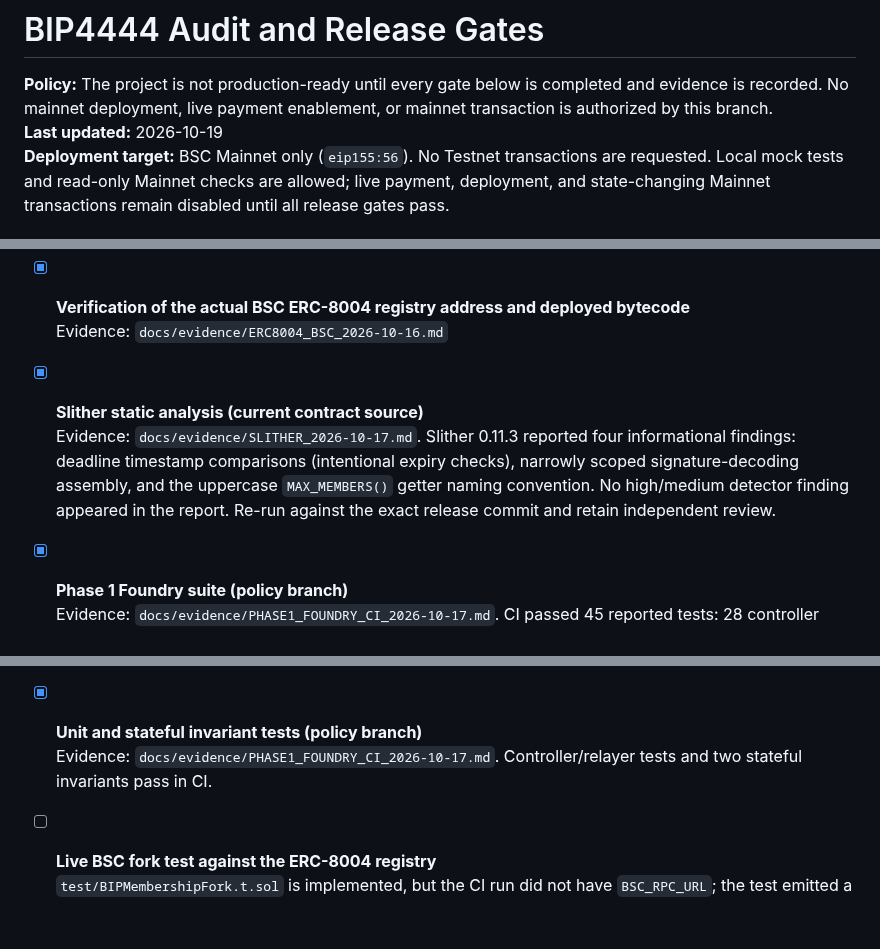
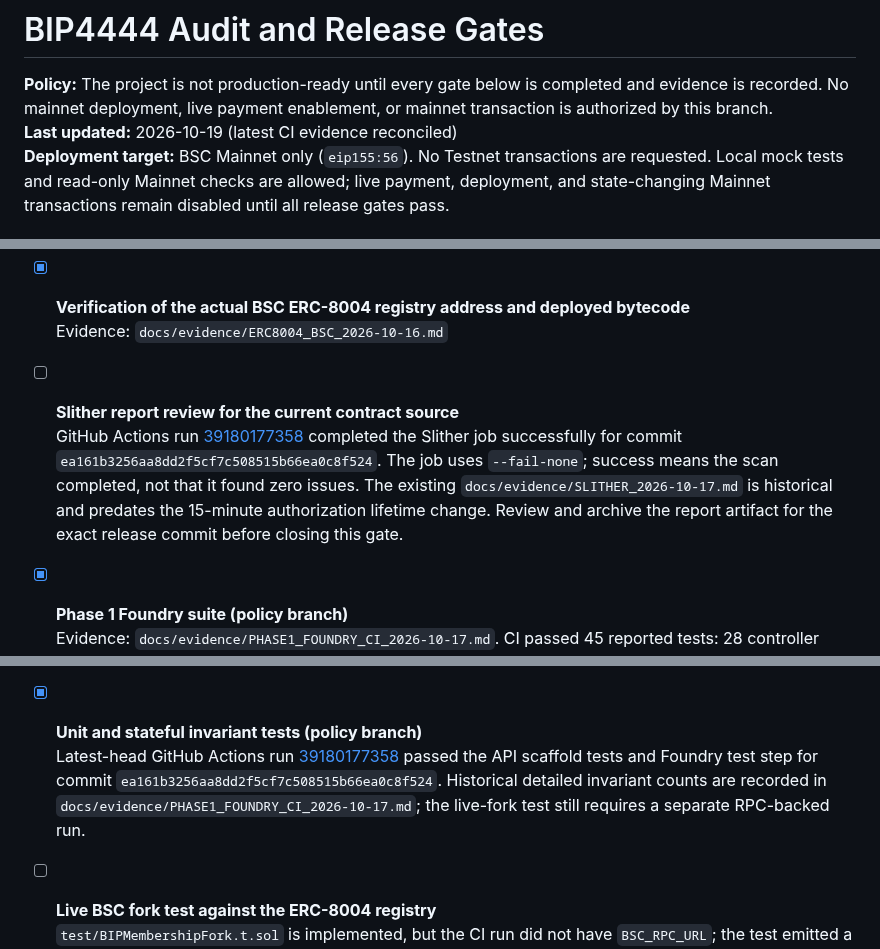
Before and after one commit to wadezigh96/BiP4444, a Markdown page: docs/AUDIT_GATES.md, 3 parts joined by grey strips. GitHub-like rendering; blank space fills up the shorter version.

Commit message:
docs: reconcile audit gates with latest passing CI

```diff
--- a/docs/AUDIT_GATES.md
+++ b/docs/AUDIT_GATES.md
@@ -1,7 +1,7 @@
 # BIP4444 Audit and Release Gates
 
 **Policy:** The project is not production-ready until every gate below is completed and evidence is recorded. No mainnet deployment, live payment enablement, or mainnet transaction is authorized by this branch.
-**Last updated:** 2026-10-19
+**Last updated:** 2026-10-19 (latest CI evidence reconciled)
 **Deployment target:** BSC Mainnet only (`eip155:56`). No Testnet transactions are requested. Local mock tests and read-only Mainnet checks are allowed; live payment, deployment, and state-changing Mainnet transactions remain disabled until all release gates pass.
 
 ## Gates
@@ -12,8 +12,8 @@
 - [x] **Verification of the actual BSC ERC-8004 registry address and deployed bytecode**
   Evidence: `docs/evidence/ERC8004_BSC_2026-10-16.md`
 
-- [x] **Slither static analysis (current contract source)**
-  Evidence: `docs/evidence/SLITHER_2026-10-17.md`. Slither 0.11.3 reported four informational findings: deadline timestamp comparisons (intentional expiry checks), narrowly scoped signature-decoding assembly, and the uppercase `MAX_MEMBERS()` getter naming convention. No high/medium detector finding appeared in the report. Re-run against the exact release commit and retain independent review.
+- [ ] **Slither report review for the current contract source**
+  GitHub Actions run [39180177358](https://github.com/wadezigh96/BiP4444/actions/runs/39180177358) completed the Slither job successfully for commit `ea161b3256aa8dd2f5cf7c508515b66ea0c8f524`. The job uses `--fail-none`; success means the scan completed, not that it found zero issues. The existing `docs/evidence/SLITHER_2026-10-17.md` is historical and predates the 15-minute authorization lifetime change. Review and archive the report artifact for the exact release commit before closing this gate.
 
 - [x] **Phase 1 Foundry suite (policy branch)**
   Evidence: `docs/evidence/PHASE1_FOUNDRY_CI_2026-10-17.md`. CI passed 45 reported tests: 28 controller tests, 15 relayer tests, and the invariant/fork test harnesses. The stateful invariant suite ran 256 sequences / 128,000 handler calls with no reverts. The fork function skipped internally because `BSC_RPC_URL` was not configured; the live-fork gate remains open separately.
@@ -34,7 +34,7 @@
   Partially addressed in Alert Shield + x402 docs; formal review still open.
 
 - [x] **Unit and stateful invariant tests (policy branch)**
-  Evidence: `docs/evidence/PHASE1_FOUNDRY_CI_2026-10-17.md`. Controller/relayer tests and two stateful invariants pass in CI.
+  Latest-head GitHub Actions run [39180177358](https://github.com/wadezigh96/BiP4444/actions/runs/39180177358) passed the API scaffold tests and Foundry test step for commit `ea161b3256aa8dd2f5cf7c508515b66ea0c8f524`. Historical detailed invariant counts are recorded in `docs/evidence/PHASE1_FOUNDRY_CI_2026-10-17.md`; the live-fork test still requires a separate RPC-backed run.
 
 - [ ] **Live BSC fork test against the ERC-8004 registry**
   `test/BIPMembershipFork.t.sol` is implemented, but the CI run did not have `BSC_RPC_URL`; the test emitted a skip event and returned. Run locally with a read-only RPC and save a separate evidence file before closing this gate.
```
Also changed, not shown: other parts of docs/AUDIT_GATES.md (+2 -2 lines).
